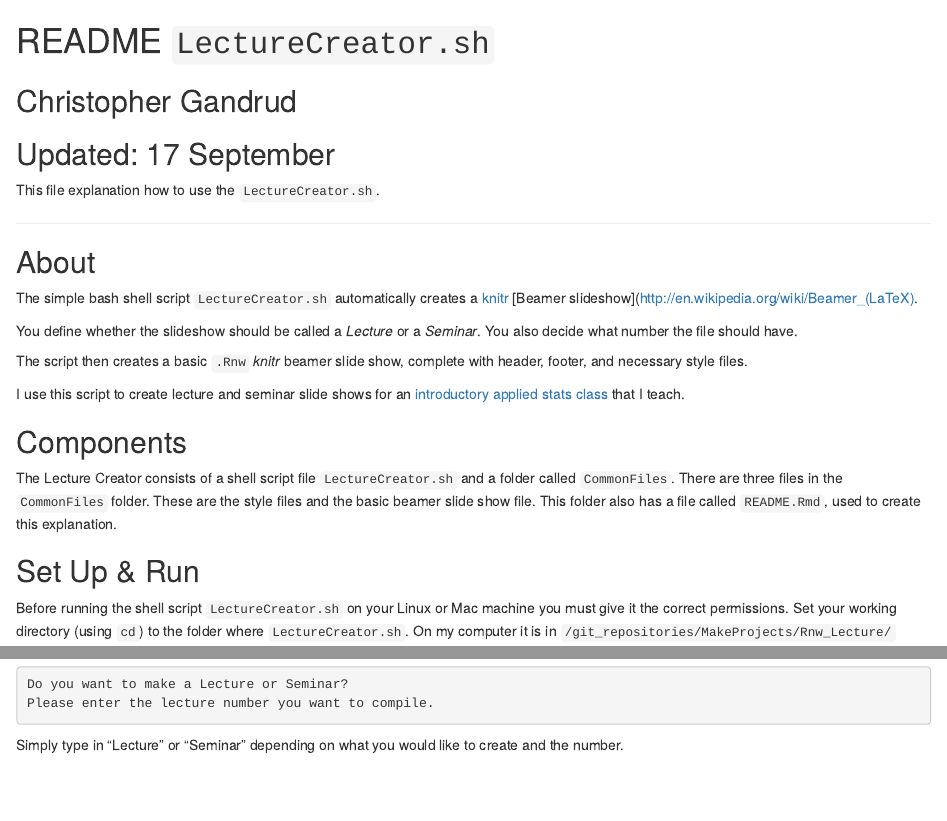
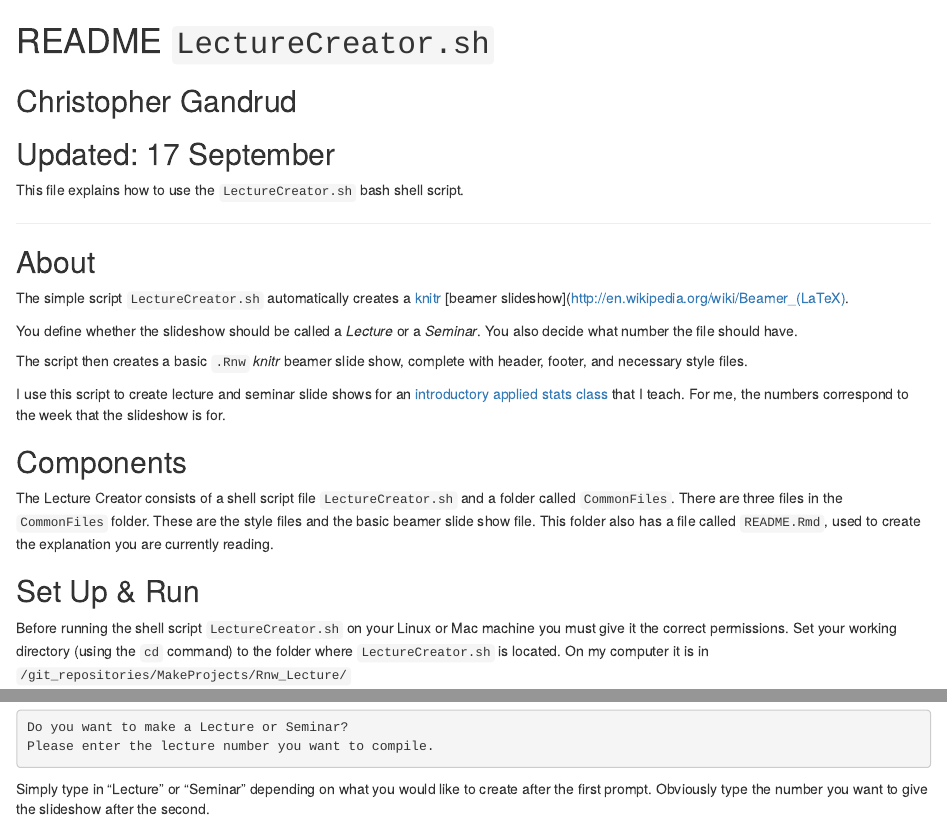
Before and after one commit to christophergandrud/Make-Projects, an R Markdown document (Rnw_Lecture/README.Rmd): the page in a window 1100 px wide, from its top, and a second part further down, joined at a grey line. Rendered offline with R 4.5, knitr and Pandoc, with nearby package versions.

Commit message:
maybe final

````diff
--- a/Rnw_Lecture/README.Rmd
+++ b/Rnw_Lecture/README.Rmd
@@ -2,25 +2,25 @@
 ## Christopher Gandrud
 ## Updated: 17 September
 
-This file explanation how to use the `LectureCreator.sh`.
+This file explains how to use the `LectureCreator.sh` bash shell script.
 
 ---
 
 ## About
 
-The simple bash shell script `LectureCreator.sh` automatically creates a [knitr](http://yihui.name/knitr/) [Beamer slideshow](http://en.wikipedia.org/wiki/Beamer_(LaTeX).
+The simple script `LectureCreator.sh` automatically creates a [knitr](http://yihui.name/knitr/) [beamer slideshow](http://en.wikipedia.org/wiki/Beamer_(LaTeX).
 
 You define whether the slideshow should be called a *Lecture* or a *Seminar*. You also decide what number the file should have.
 
 The script then creates a basic `.Rnw` *knitr* beamer slide show, complete with header, footer, and necessary style files.
 
-I use this script to create lecture and seminar slide shows for an [introductory applied stats class](http://christophergandrud.github.com/Introduction_to_Statistics_and_Data_Analysis_Yonsei/) that I teach.
+I use this script to create lecture and seminar slide shows for an [introductory applied stats class](http://christophergandrud.github.com/Introduction_to_Statistics_and_Data_Analysis_Yonsei/) that I teach. For me, the numbers correspond to the week that the slideshow is for.
 
 ## Components
-The Lecture Creator consists of a shell script file `LectureCreator.sh` and a folder called `CommonFiles`. There are three files in the `CommonFiles` folder. These are the style files and the basic beamer slide show file. This folder also has a file called `README.Rmd`, used to create this explanation.
+The Lecture Creator consists of a shell script file `LectureCreator.sh` and a folder called `CommonFiles`. There are three files in the `CommonFiles` folder. These are the style files and the basic beamer slide show file. This folder also has a file called `README.Rmd`, used to create the explanation you are currently reading.
 
 ## Set Up & Run
-Before running the shell script `LectureCreator.sh` on your Linux or Mac machine you must give it the correct permissions. Set your working directory (using `cd`) to the folder where `LectureCreator.sh`. On my computer it is in `/git_repositories/MakeProjects/Rnw_Lecture/`
+Before running the shell script `LectureCreator.sh` on your Linux or Mac machine you must give it the correct permissions. Set your working directory (using the `cd` command) to the folder where `LectureCreator.sh` is located. On my computer it is in `/git_repositories/MakeProjects/Rnw_Lecture/`
 
 ```{r Directory, engine='bash'}
 cd /git_repositories/MakeProjects/Rnw_Lecture/
@@ -52,4 +52,4 @@ Do you want to make a Lecture or Seminar?
 Please enter the lecture number you want to compile.
 ```
 
-Simply type in "Lecture" or "Seminar" depending on what you would like to create and the number.
+Simply type in "Lecture" or "Seminar" depending on what you would like to create after the first prompt. Obviously type the number you want to give the slideshow after the second.
````
Also changed, not shown: Rnw_Lecture/README.html, Rnw_Lecture/README.md, Rnw_Lecture/README.Rmd (2 more changed lines).
